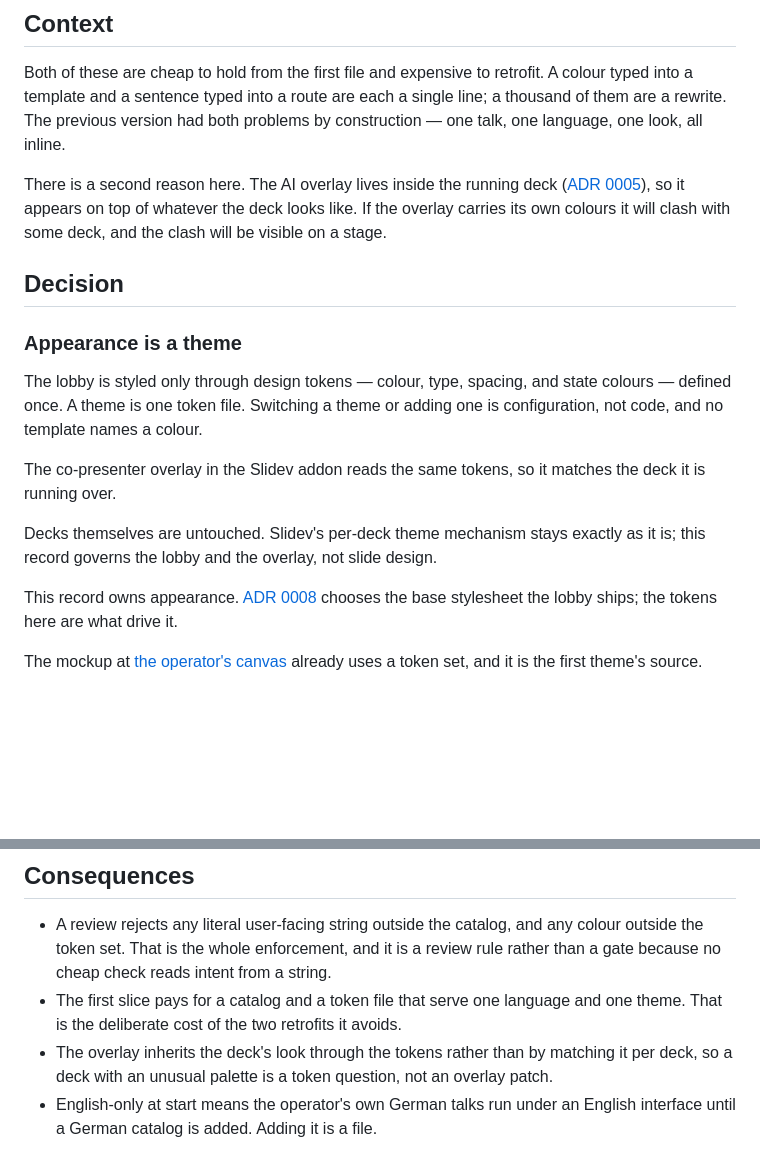
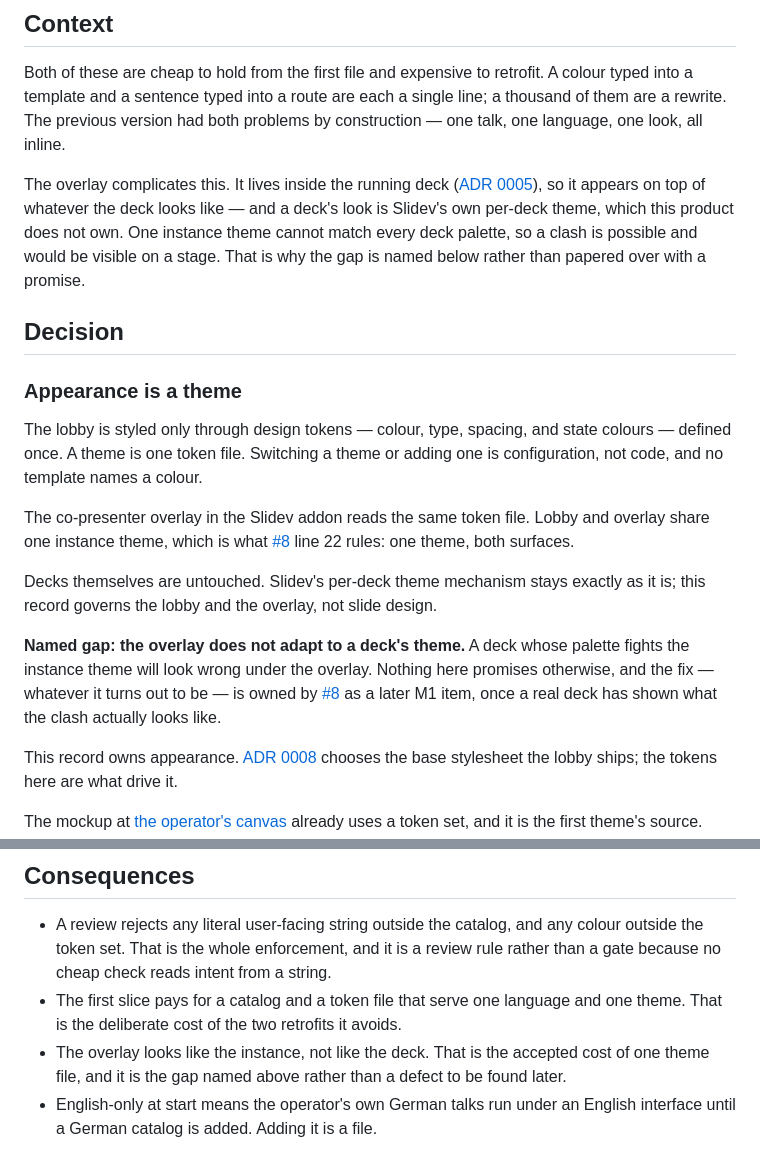
Before and after one commit to overnightworks/agent-presentator, a Markdown page: docs/decisions/0012-themes-and-language.md, 2 parts joined by grey strips. Drawn GitHub-style; blank space fills up the shorter version.

```diff
--- a/docs/decisions/0012-themes-and-language.md
+++ b/docs/decisions/0012-themes-and-language.md
@@ -17,10 +17,12 @@ A colour typed into a template and a sentence typed into a route are each a
 single line; a thousand of them are a rewrite. The previous version had both
 problems by construction — one talk, one language, one look, all inline.
 
-There is a second reason here. The AI overlay lives inside the running deck
+The overlay complicates this. It lives inside the running deck
 ([ADR 0005](0005-deck-folder-and-slidev.md)), so it appears on top of whatever
-the deck looks like. If the overlay carries its own colours it will clash with
-some deck, and the clash will be visible on a stage.
+the deck looks like — and a deck's look is Slidev's own per-deck theme, which
+this product does not own. One instance theme cannot match every deck palette,
+so a clash is possible and would be visible on a stage. That is why the gap is
+named below rather than papered over with a promise.
 
 ## Decision
 
@@ -30,11 +32,19 @@ The lobby is styled only through design tokens — colour, type, spacing, and
 state colours — defined once. A theme is one token file. Switching a theme or
 adding one is configuration, not code, and no template names a colour.
 
-The co-presenter overlay in the Slidev addon reads the same tokens, so it
-matches the deck it is running over.
+The co-presenter overlay in the Slidev addon reads the same token file. Lobby
+and overlay share one instance theme, which is what
+[#8](https://github.com/overnightworks/agent-presentator/issues/8) line 22
+rules: one theme, both surfaces.
 
 Decks themselves are untouched. Slidev's per-deck theme mechanism stays exactly
 as it is; this record governs the lobby and the overlay, not slide design.
+
+**Named gap: the overlay does not adapt to a deck's theme.** A deck whose
+palette fights the instance theme will look wrong under the overlay. Nothing
+here promises otherwise, and the fix — whatever it turns out to be — is owned by
+[#8](https://github.com/overnightworks/agent-presentator/issues/8) as a later M1
+item, once a real deck has shown what the clash actually looks like.
 
 This record owns appearance. [ADR 0008](0008-lobby-server-rendered.md) chooses
 the base stylesheet the lobby ships; the tokens here are what drive it.
@@ -72,9 +82,9 @@ overlay: `vue-i18n`.
   string.
 - The first slice pays for a catalog and a token file that serve one language
   and one theme. That is the deliberate cost of the two retrofits it avoids.
-- The overlay inherits the deck's look through the tokens rather than by
-  matching it per deck, so a deck with an unusual palette is a token question,
-  not an overlay patch.
+- The overlay looks like the instance, not like the deck. That is the accepted
+  cost of one theme file, and it is the gap named above rather than a defect to
+  be found later.
 - English-only at start means the operator's own German talks run under an
   English interface until a German catalog is added. Adding it is a file.
 
```
Also changed, not shown: docs/decisions/0003-libraries-for-models-and-auth.md (+18 -11 lines), docs/decisions/0010-git-sources-mirror.md (+12 -7 lines).
